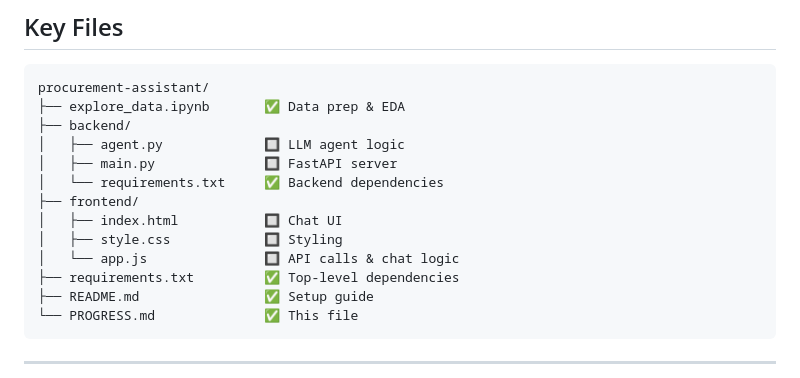
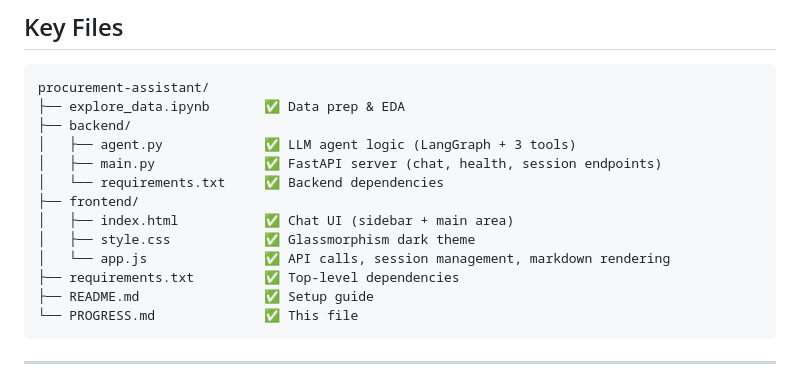
Before and after one commit to mrym-git/Procurement-Assistant, a Markdown page: PROGRESS.md, the part around one of its changes. Rendered like a GitHub page.

```diff
--- a/PROGRESS.md
+++ b/PROGRESS.md
@@ -147,13 +146,13 @@ Test the assistant with these queries to verify accuracy:
 procurement-assistant/
 ├── explore_data.ipynb       ✅ Data prep & EDA
 ├── backend/
-│   ├── agent.py             🔲 LLM agent logic
-│   ├── main.py              🔲 FastAPI server
+│   ├── agent.py             ✅ LLM agent logic (LangGraph + 3 tools)
+│   ├── main.py              ✅ FastAPI server (chat, health, session endpoints)
 │   └── requirements.txt     ✅ Backend dependencies
 ├── frontend/
-│   ├── index.html           🔲 Chat UI
-│   ├── style.css            🔲 Styling
-│   └── app.js               🔲 API calls & chat logic
+│   ├── index.html           ✅ Chat UI (sidebar + main area)
+│   ├── style.css            ✅ Glassmorphism dark theme
+│   └── app.js               ✅ API calls, session management, markdown rendering
 ├── requirements.txt         ✅ Top-level dependencies
 ├── README.md                ✅ Setup guide
 └── PROGRESS.md              ✅ This file
```
Also changed, not shown: other parts of PROGRESS.md (+63 -64 lines).
